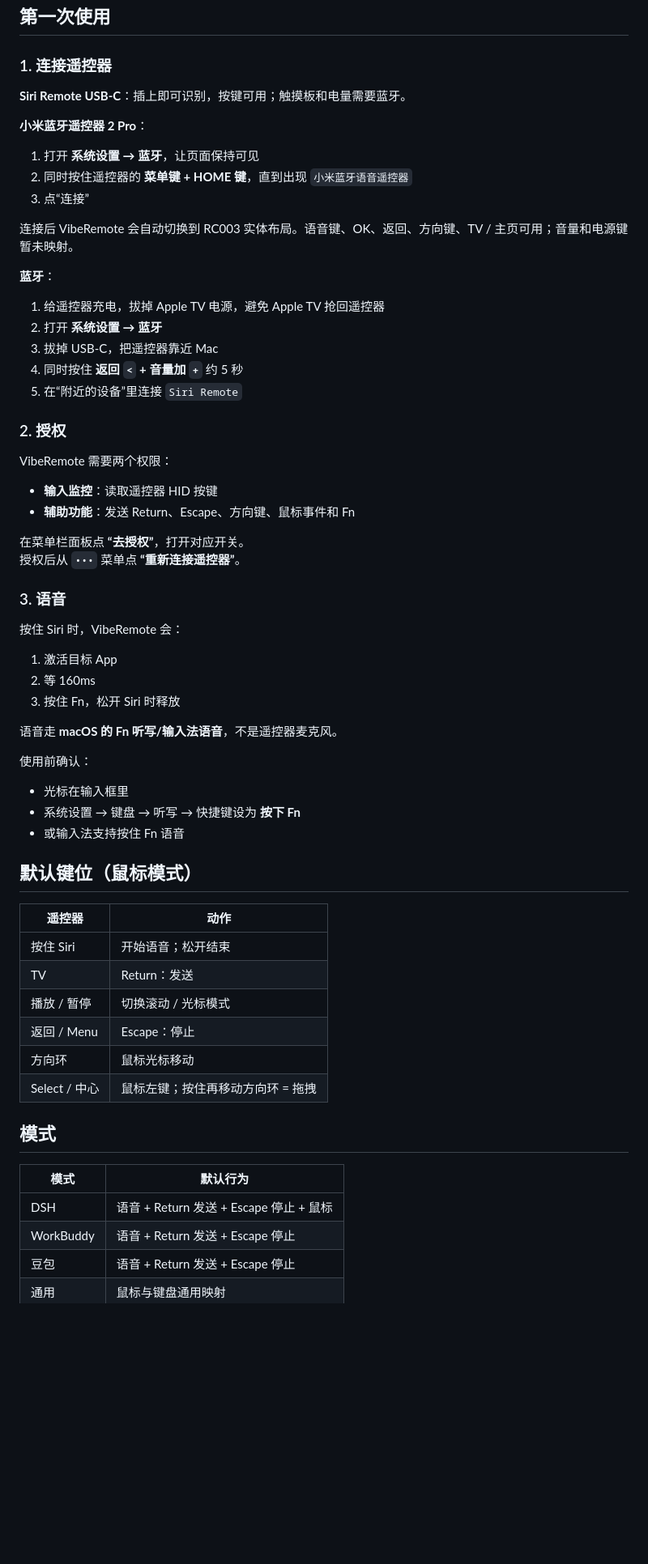
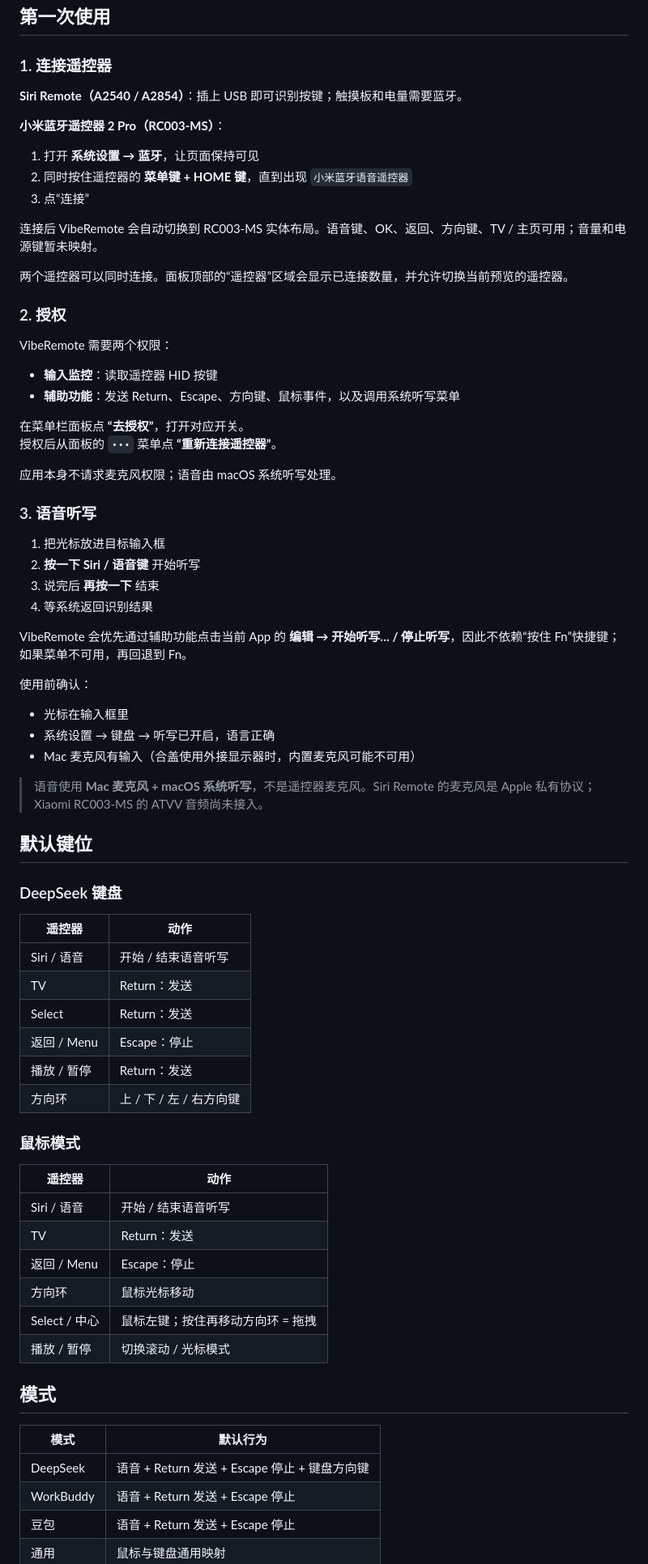
Before and after one commit to ipgtzuo/viberemote, a Markdown page: README.md, the part around one of its changes. Shown at 81% size. Drawn GitHub-style; blank space fills up the shorter version.

```diff
--- a/README.md
+++ b/README.md
@@ -120,66 +122,76 @@ open dist/VibeRemote.app
 
 ### 1. 连接遥控器
 
-**Siri Remote USB-C**：插上即可识别，按键可用；触摸板和电量需要蓝牙。
+**Siri Remote（A2540 / A2854）**：插上 USB 即可识别按键；触摸板和电量需要蓝牙。
 
-**小米蓝牙遥控器 2 Pro**：
+**小米蓝牙遥控器 2 Pro（RC003-MS）**：
 
 1. 打开 **系统设置 → 蓝牙**，让页面保持可见
 2. 同时按住遥控器的 **菜单键 + HOME 键**，直到出现 `小米蓝牙语音遥控器`
 3. 点“连接”
 
-连接后 VibeRemote 会自动切换到 RC003 实体布局。语音键、OK、返回、方向键、TV / 主页可用；音量和电源键暂未映射。
+连接后 VibeRemote 会自动切换到 RC003-MS 实体布局。语音键、OK、返回、方向键、TV / 主页可用；音量和电源键暂未映射。
 
-**蓝牙**：
-
-1. 给遥控器充电，拔掉 Apple TV 电源，避免 Apple TV 抢回遥控器
-2. 打开 **系统设置 → 蓝牙**
-3. 拔掉 USB-C，把遥控器靠近 Mac
-4. 同时按住 **返回 `<` + 音量加 `+`** 约 5 秒
-5. 在“附近的设备”里连接 `Siri Remote`
+两个遥控器可以同时连接。面板顶部的“遥控器”区域会显示已连接数量，并允许切换当前预览的遥控器。
 
 ### 2. 授权
 
 VibeRemote 需要两个权限：
 
 - **输入监控**：读取遥控器 HID 按键
-- **辅助功能**：发送 Return、Escape、方向键、鼠标事件和 Fn
+- **辅助功能**：发送 Return、Escape、方向键、鼠标事件，以及调用系统听写菜单
 
 在菜单栏面板点 **“去授权”**，打开对应开关。
-授权后从 `•••` 菜单点 **“重新连接遥控器”**。
+授权后从面板的 `•••` 菜单点 **“重新连接遥控器”**。
 
-### 3. 语音
+应用本身不请求麦克风权限；语音由 macOS 系统听写处理。
 
-按住 Siri 时，VibeRemote 会：
+### 3. 语音听写
 
-1. 激活目标 App
-2. 等 160ms
-3. 按住 Fn，松开 Siri 时释放
+1. 把光标放进目标输入框
+2. **按一下 Siri / 语音键** 开始听写
+3. 说完后 **再按一下** 结束
+4. 等系统返回识别结果
 
-语音走 **macOS 的 Fn 听写/输入法语音**，不是遥控器麦克风。
+VibeRemote 会优先通过辅助功能点击当前 App 的 **编辑 → 开始听写… / 停止听写**，因此不依赖“按住 Fn”快捷键；如果菜单不可用，再回退到 Fn。
 
 使用前确认：
 
 - 光标在输入框里
-- 系统设置 → 键盘 → 听写 → 快捷键设为 **按下 Fn**
-- 或输入法支持按住 Fn 语音
+- 系统设置 → 键盘 → 听写已开启，语言正确
+- Mac 麦克风有输入（合盖使用外接显示器时，内置麦克风可能不可用）
 
-## 默认键位（鼠标模式）
+> 语音使用 **Mac 麦克风 + macOS 系统听写**，不是遥控器麦克风。Siri Remote 的麦克风是 Apple 私有协议；Xiaomi RC003-MS 的 ATVV 音频尚未接入。
+
+## 默认键位
+
+### DeepSeek 键盘
 
 | 遥控器 | 动作 |
 |---|---|
-| 按住 Siri | 开始语音；松开结束 |
+| Siri / 语音 | 开始 / 结束语音听写 |
 | TV | Return：发送 |
-| 播放 / 暂停 | 切换滚动 / 光标模式 |
+| Select | Return：发送 |
+| 返回 / Menu | Escape：停止 |
+| 播放 / 暂停 | Return：发送 |
+| 方向环 | 上 / 下 / 左 / 右方向键 |
+
+### 鼠标模式
+
+| 遥控器 | 动作 |
+|---|---|
+| Siri / 语音 | 开始 / 结束语音听写 |
+| TV | Return：发送 |
 | 返回 / Menu | Escape：停止 |
 | 方向环 | 鼠标光标移动 |
 | Select / 中心 | 鼠标左键；按住再移动方向环 = 拖拽 |
+| 播放 / 暂停 | 切换滚动 / 光标模式 |
 
 ## 模式
 
 | 模式 | 默认行为 |
 |---|---|
-| DSH | 语音 + Return 发送 + Escape 停止 + 鼠标 |
+| DeepSeek | 语音 + Return 发送 + Escape 停止 + 键盘方向键 |
 | WorkBuddy | 语音 + Return 发送 + Escape 停止 |
 | 豆包 | 语音 + Return 发送 + Escape 停止 |
 | 通用 | 鼠标与键盘通用映射 |
```
Also changed, not shown: other parts of README.md (+57 -45 lines), docs/mapping-apple.jpg (added), docs/mapping-xiaomi.jpg (added), docs/panel.jpg (added), 2 other files.
